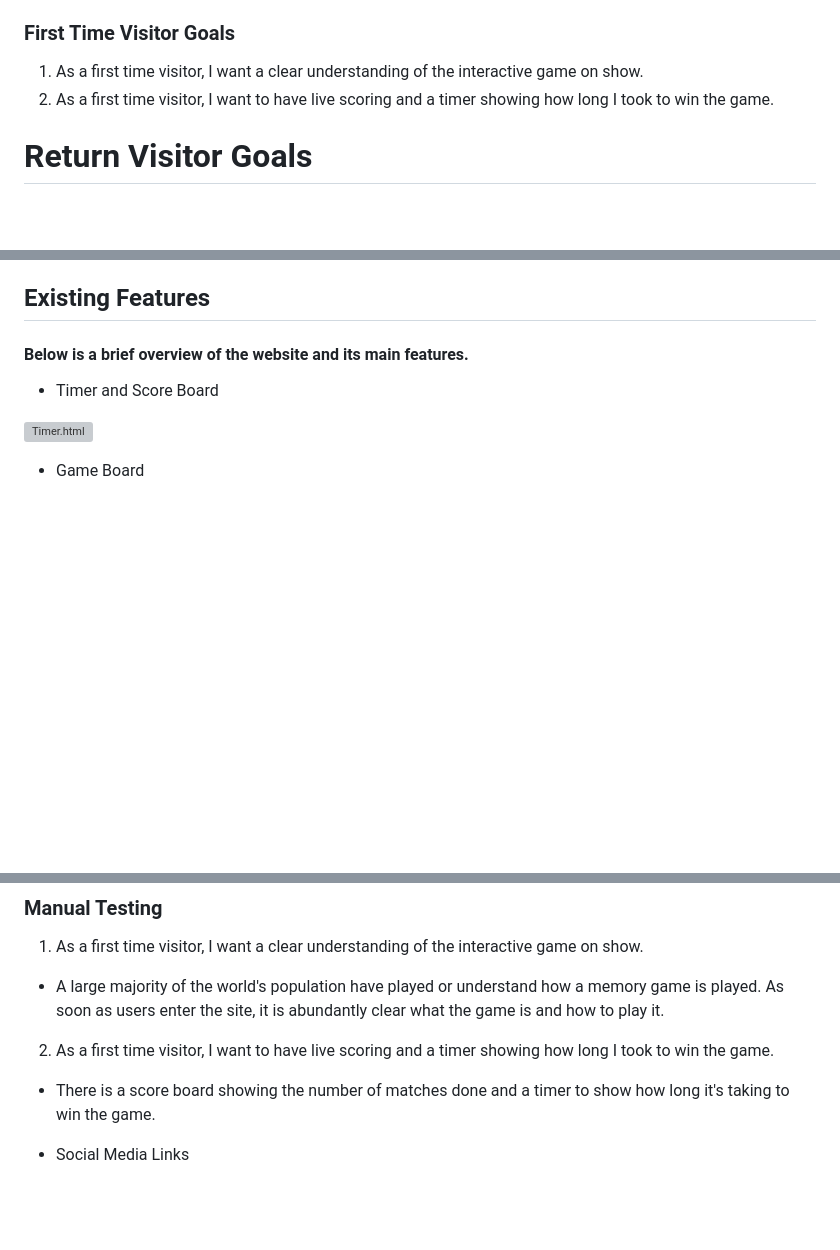
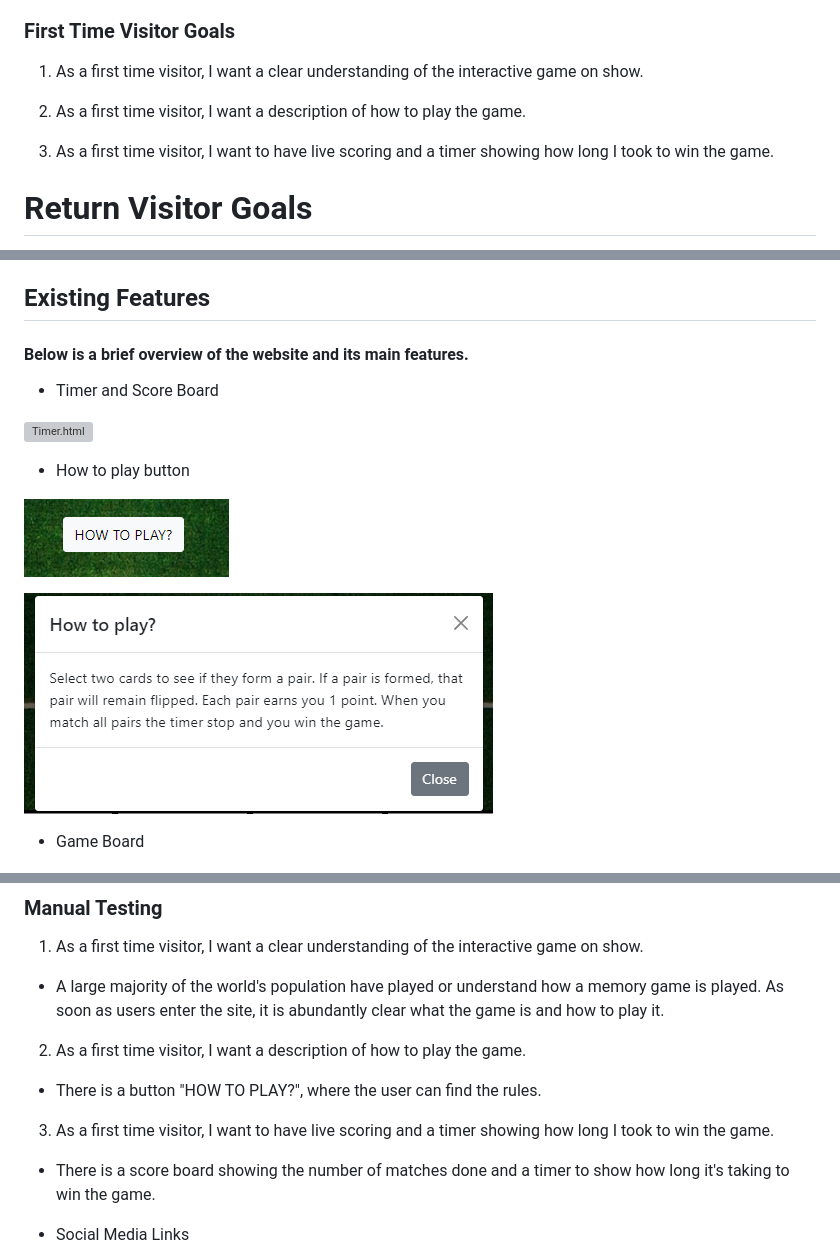
Before and after one commit to Code-Institute-Submissions/brunoroncete-project2, a Markdown page: README.md, 3 parts joined by grey strips. Rendered like a GitHub page; pictures changed too: assets/images/howtoplay.png (added), assets/images/modal.png (added); blank space fills up the shorter version; grey boxes are pictures that could not be loaded.

```diff
--- a/README.md
+++ b/README.md
@@ -10,7 +10,10 @@ The purpose is to design an attractive website, so the players can enjoy and hav
 ## User Stories
 ### First Time Visitor Goals
 1. As a first time visitor, I want a clear understanding of the interactive game on show.
-2. As a first time visitor, I want to have live scoring and a timer showing how long I took to win the game.
+
+2. As a first time visitor, I want a description of how to play the game.
+
+3. As a first time visitor, I want to have live scoring and a timer showing how long I took to win the game.
 
 # Return Visitor Goals
 
@@ -41,6 +44,12 @@ The purpose is to design an attractive website, so the players can enjoy and hav
 - Timer and Score Board
 
 ![Timer.html](assets/images/timerscore.png)
+
+- How to play button
+
+![How to play.html](assets/images/howtoplay.png)
+
+![Modal.html](assets/images/modal.png)
 
 - Game Board
 
@@ -93,7 +102,11 @@ The purpose is to design an attractive website, so the players can enjoy and hav
 
 - A large majority of the world's population have played or understand how a memory game is played. As soon as users enter the site, it is abundantly clear what the game is and how to play it.
 
-2. As a first time visitor, I want to have live scoring and a timer showing how long I took to win the game.
+2. As a first time visitor, I want a description of how to play the game.
+
+- There is a button "HOW TO PLAY?", where the user can find the rules.
+
+3. As a first time visitor, I want to have live scoring and a timer showing how long I took to win the game.
 
 - There is a score board showing the number of matches done and a timer to show how long it's taking to win the game.
 
```
Also changed, not shown: other parts of README.md (+2 -0 lines), 3 other files.
